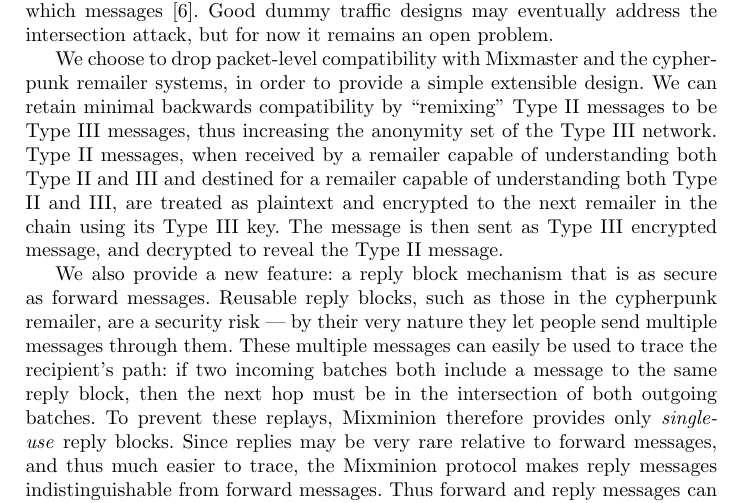
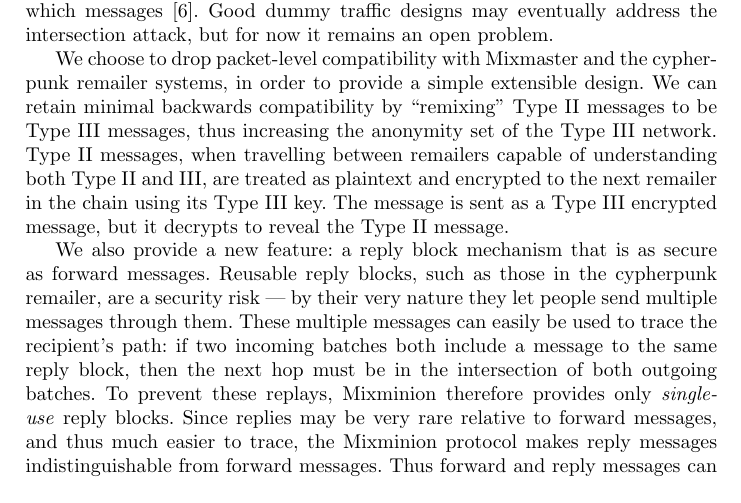
Before and after one commit to nmathewson/mixminion-doc, a LaTeX thesis (minion-design.tex): part of page 4 of 19, cut so that both start at the same text. Compiled offline with pdfLaTeX.

Commit message:
tweaks on len's paragraph

```diff
--- a/minion-design.tex
+++ b/minion-design.tex
@@ -285,12 +285,11 @@
 cypherpunk remailer systems, in order to provide a simple extensible
 design. We can retain minimal backwards compatibility by ``remixing''
 Type II messages to be Type III messages, thus increasing the anonymity
-set of the Type III network. Type II messages, when received by a
-remailer capable of understanding both Type II and III and destined for
-a remailer capable of understanding both Type II and III, are treated
+set of the Type III network. Type II messages, when travelling between
+remailers capable of understanding both Type II and III, are treated
 as plaintext and encrypted to the next remailer in the chain using its
-Type III key. The message is then sent as Type III encrypted message,
-and decrypted to reveal the Type II message.
+Type III key. The message is sent as a Type III encrypted message, but
+it decrypts to reveal the Type II message.
 
 We also provide a new feature: a reply block mechanism that is as secure
 as forward messages.
```
